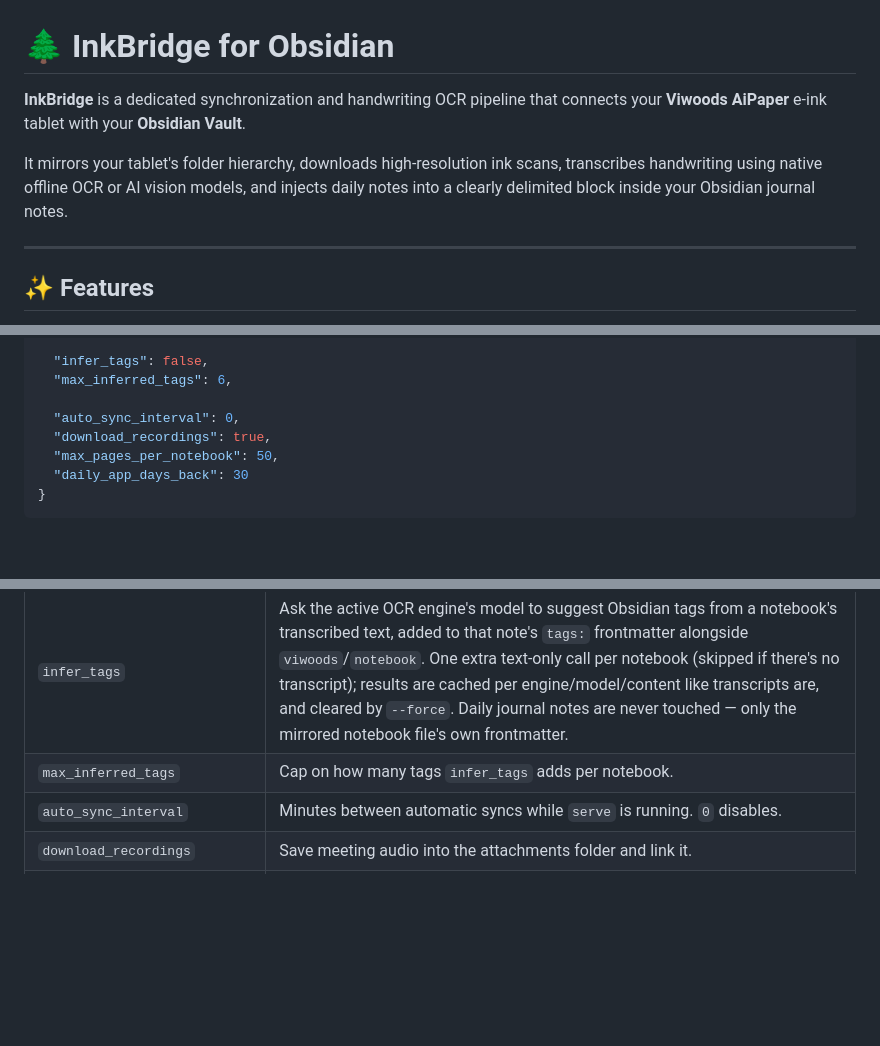
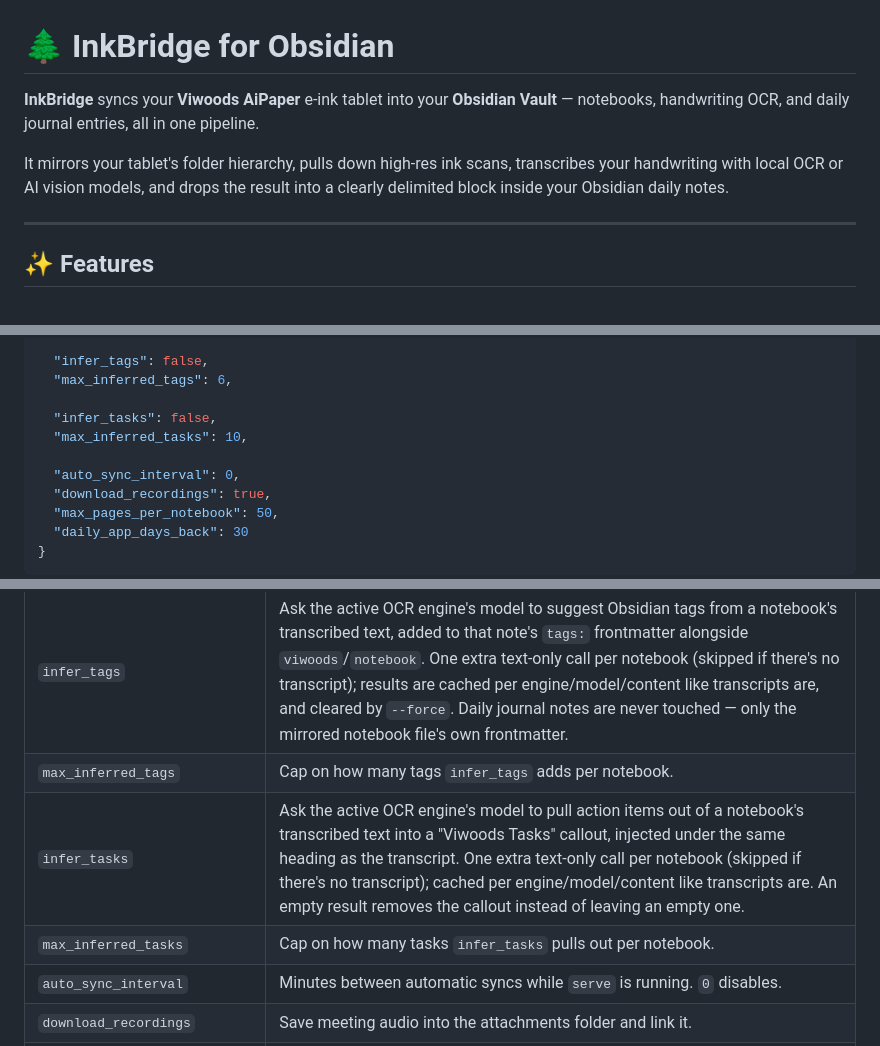
Before and after one commit to desyncc/inkbridge, a Markdown page: README.md, 3 parts joined by grey strips. Drawn GitHub-style; blank space fills up the shorter version.

Commit message:
Document infer_tasks in the README, fix intro grammar
The auto-tasks feature (infer_tasks/max_inferred_tasks) was fully
wired up in code but missing from the README entirely. Also cleans
up a confusing "injects notes into notes" sentence in the intro.

Co-Authored-By: Claude Sonnet 5 <noreply@anthropic.com>

```diff
--- a/README.md
+++ b/README.md
@@ -1,8 +1,8 @@
 # 🌲 InkBridge for Obsidian
 
-**InkBridge** is a dedicated synchronization and handwriting OCR pipeline that connects your **Viwoods AiPaper** e-ink tablet with your **Obsidian Vault**.
+**InkBridge** syncs your **Viwoods AiPaper** e-ink tablet into your **Obsidian Vault** — notebooks, handwriting OCR, and daily journal entries, all in one pipeline.
 
-It mirrors your tablet's folder hierarchy, downloads high-resolution ink scans, transcribes handwriting using native offline OCR or AI vision models, and injects daily notes into a clearly delimited block inside your Obsidian journal notes.
+It mirrors your tablet's folder hierarchy, pulls down high-res ink scans, transcribes your handwriting with local OCR or AI vision models, and drops the result into a clearly delimited block inside your Obsidian daily notes.
 
 ---
 
@@ -98,6 +99,9 @@ default:
   "infer_tags": false,
   "max_inferred_tags": 6,
 
+  "infer_tasks": false,
+  "max_inferred_tasks": 10,
+
   "auto_sync_interval": 0,
   "download_recordings": true,
   "max_pages_per_notebook": 50,
@@ -125,6 +129,8 @@ default:
 | `ollama_think` | Pass `think` to Ollama for reasoning models. |
 | `infer_tags` | Ask the active OCR engine's model to suggest Obsidian tags from a notebook's transcribed text, added to that note's `tags:` frontmatter alongside `viwoods`/`notebook`. One extra text-only call per notebook (skipped if there's no transcript); results are cached per engine/model/content like transcripts are, and cleared by `--force`. Daily journal notes are never touched — only the mirrored notebook file's own frontmatter. |
 | `max_inferred_tags` | Cap on how many tags `infer_tags` adds per notebook. |
+| `infer_tasks` | Ask the active OCR engine's model to pull action items out of a notebook's transcribed text into a "Viwoods Tasks" callout, injected under the same heading as the transcript. One extra text-only call per notebook (skipped if there's no transcript); cached per engine/model/content like transcripts are. An empty result removes the callout instead of leaving an empty one. |
+| `max_inferred_tasks` | Cap on how many tasks `infer_tasks` pulls out per notebook. |
 | `auto_sync_interval` | Minutes between automatic syncs while `serve` is running. `0` disables. |
 | `download_recordings` | Save meeting audio into the attachments folder and link it. |
 | `max_pages_per_notebook` | Cap on pages per notebook (large imported PDF planners). `0` means no cap; when pages are dropped the mirrored note says so. |
```
Also changed, not shown: other parts of README.md (+1 -0 lines).
